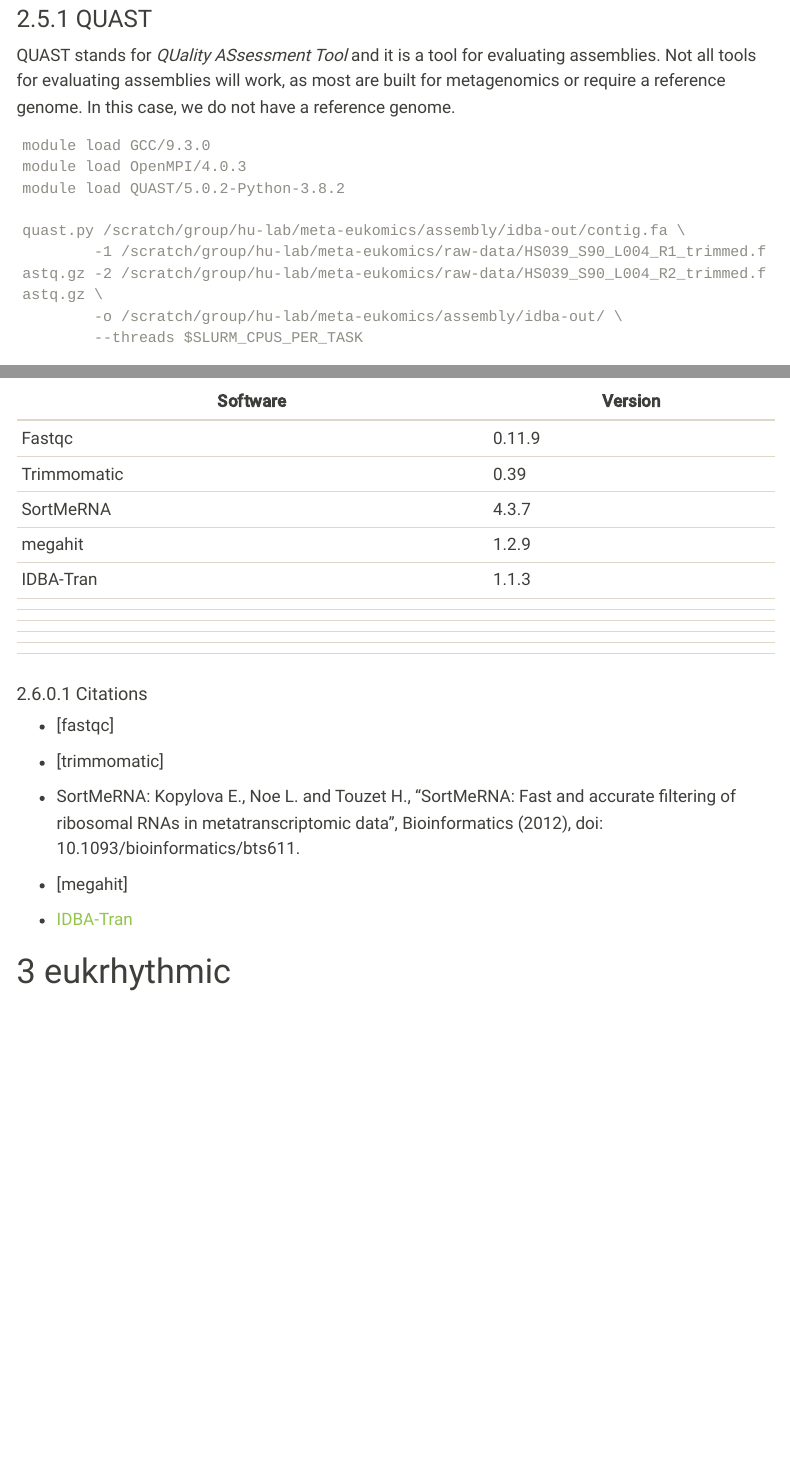
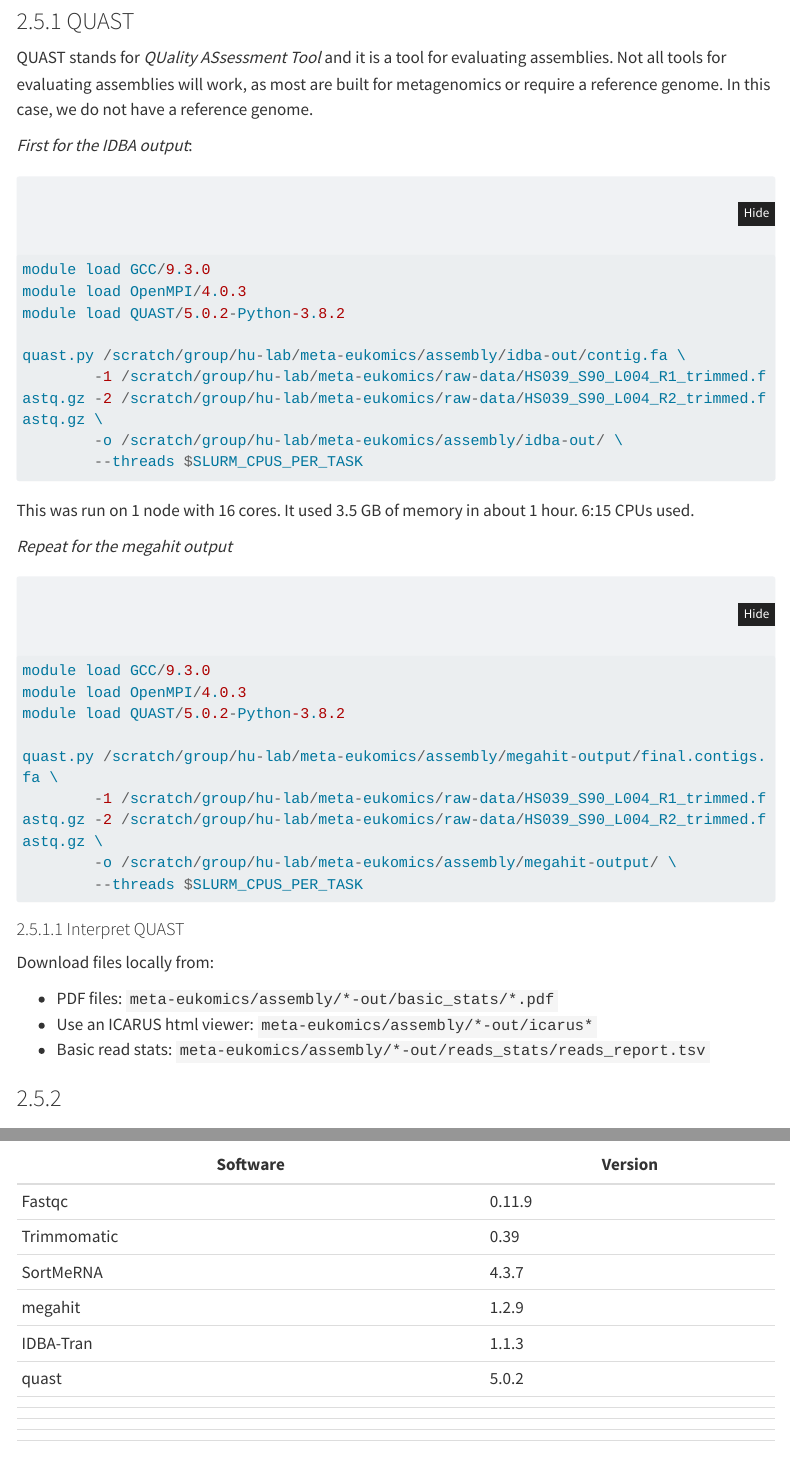
Before and after one commit to shu251/meta-eukomic, a Quarto document (main.qmd): the page in a window 1100 px wide, from 5100 px down before the commit and from 5720 px down after it, so that both start at the same text, and a second part further down, joined at a grey line. Rendered offline with R 4.5, knitr and Pandoc in place of Quarto, with nearby package versions; menus at the side of the page are left out; long lines of code are wrapped.

Commit message:
revisions

````diff
--- a/main.qmd
+++ b/main.qmd
@@ -2,9 +2,6 @@
 title: "Meta-eukomic"
 format:
   html:
-    code-fold: show
-    code-tools: true
-    code-copy: true
     toc: true
     toc-location: left
     number-sections: true
@@ -224,7 +222,10 @@ Output: `/scratch/group/hu-lab/meta-eukomics/assembly/idba-out/contig.fa`
 
 QUAST stands for _QUality ASsessment Tool_ and it is a tool for evaluating assemblies. Not all tools for evaluating assemblies will work, as most are built for metagenomics or require a reference genome. In this case, we do not have a reference genome.
 
-```
+
+*First for the IDBA output*:
+
+```{r}
 module load GCC/9.3.0
 module load OpenMPI/4.0.3
 module load QUAST/5.0.2-Python-3.8.2
@@ -234,6 +235,33 @@ quast.py /scratch/group/hu-lab/meta-eukomics/assembly/idba-out/contig.fa \
         -o /scratch/group/hu-lab/meta-eukomics/assembly/idba-out/ \
         --threads $SLURM_CPUS_PER_TASK
 ```
+
+This was run on 1 node with 16 cores. It used 3.5 GB of memory in about 1 hour. 6:15 CPUs used.
+
+
+
+*Repeat for the megahit output*
+
+```{r}
+module load GCC/9.3.0
+module load OpenMPI/4.0.3
+module load QUAST/5.0.2-Python-3.8.2
+
+quast.py /scratch/group/hu-lab/meta-eukomics/assembly/megahit-output/final.contigs.fa \
+        -1 /scratch/group/hu-lab/meta-eukomics/raw-data/HS039_S90_L004_R1_trimmed.fastq.gz -2 /scratch/group/hu-lab/meta-eukomics/raw-data/HS039_S90_L004_R2_trimmed.fastq.gz \
+        -o /scratch/group/hu-lab/meta-eukomics/assembly/megahit-output/ \
+        --threads $SLURM_CPUS_PER_TASK
+```
+
+
+#### Interpret QUAST
+
+Download files locally from:
+
+  * PDF files: `meta-eukomics/assembly/*-out/basic_stats/*.pdf `
+  * Use an ICARUS html viewer: `meta-eukomics/assembly/*-out/icarus* `
+  * Basic read stats: `meta-eukomics/assembly/*-out/reads_stats/reads_report.tsv`
+
 
 ###
 
@@ -249,7 +277,7 @@ quast.py /scratch/group/hu-lab/meta-eukomics/assembly/idba-out/contig.fa \
 | SortMeRNA   | 4.3.7   |
 | megahit     | 1.2.9   |
 | IDBA-Tran   | 1.1.3   |
-|             |         |
+| quast       | 5.0.2   |
 |             |         |
 |             |         |
 |             |         |
````
Also changed, not shown: _quarto.yaml (+11 -3 lines), README.md, docs/search.json, main.qmd (21 more changed lines), 2 other files.
